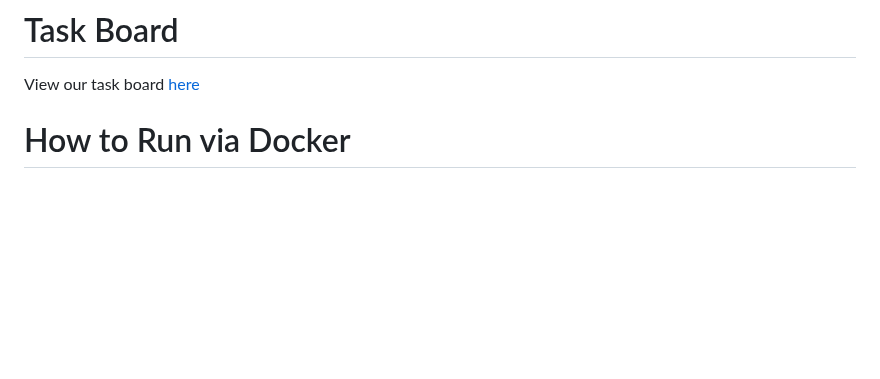
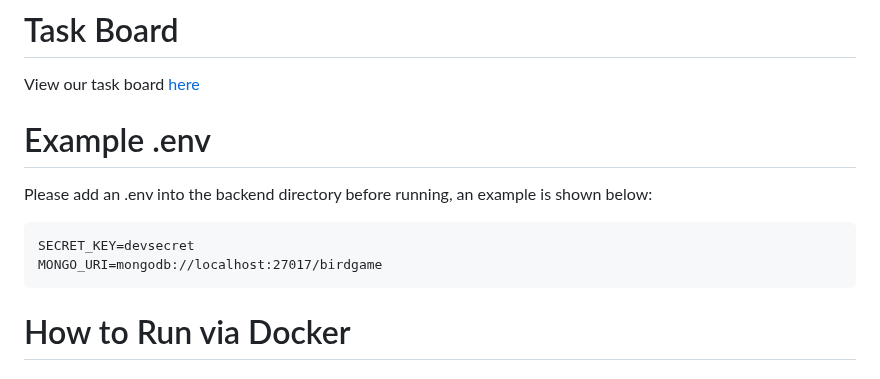
Before and after one commit to software-students-spring2025/5-final-webslingrz, a Markdown page: README.md, the part around the change. Rendered like a GitHub page; blank space fills up the shorter version.

````diff
--- a/README.md
+++ b/README.md
@@ -31,6 +31,13 @@ Buy the Froggy Fountain to become worthy of the bird who stands above all other
 
 # Task Board
 View our task board [here](https://github.com/orgs/software-students-spring2025/projects/234/views/2)
+
+# Example .env
+Please add an .env into the backend directory before running, an example is shown below:
+```
+SECRET_KEY=devsecret
+MONGO_URI=mongodb://localhost:27017/birdgame
+```
 
 # How to Run via Docker
 ### Full Application
````
